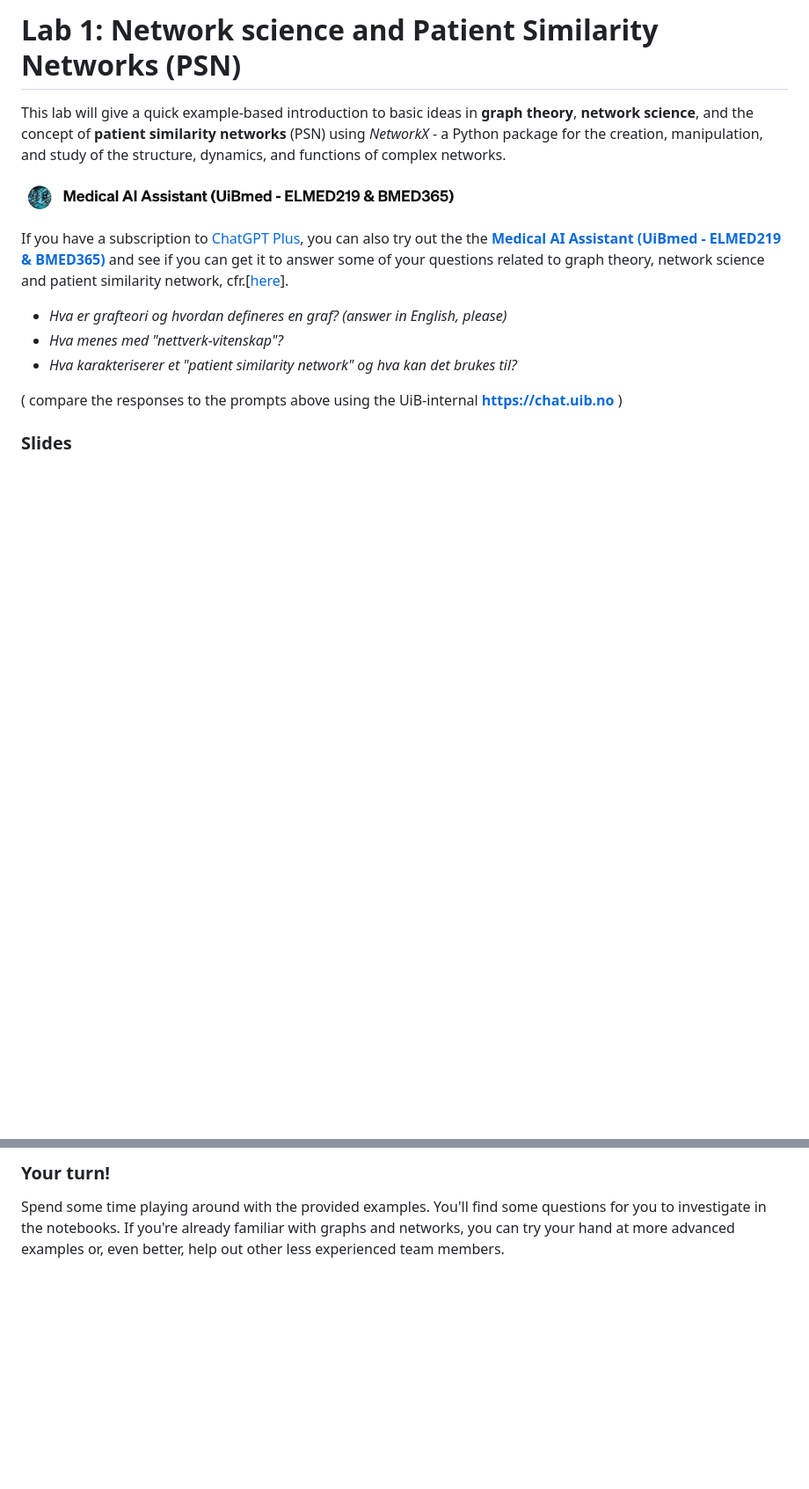
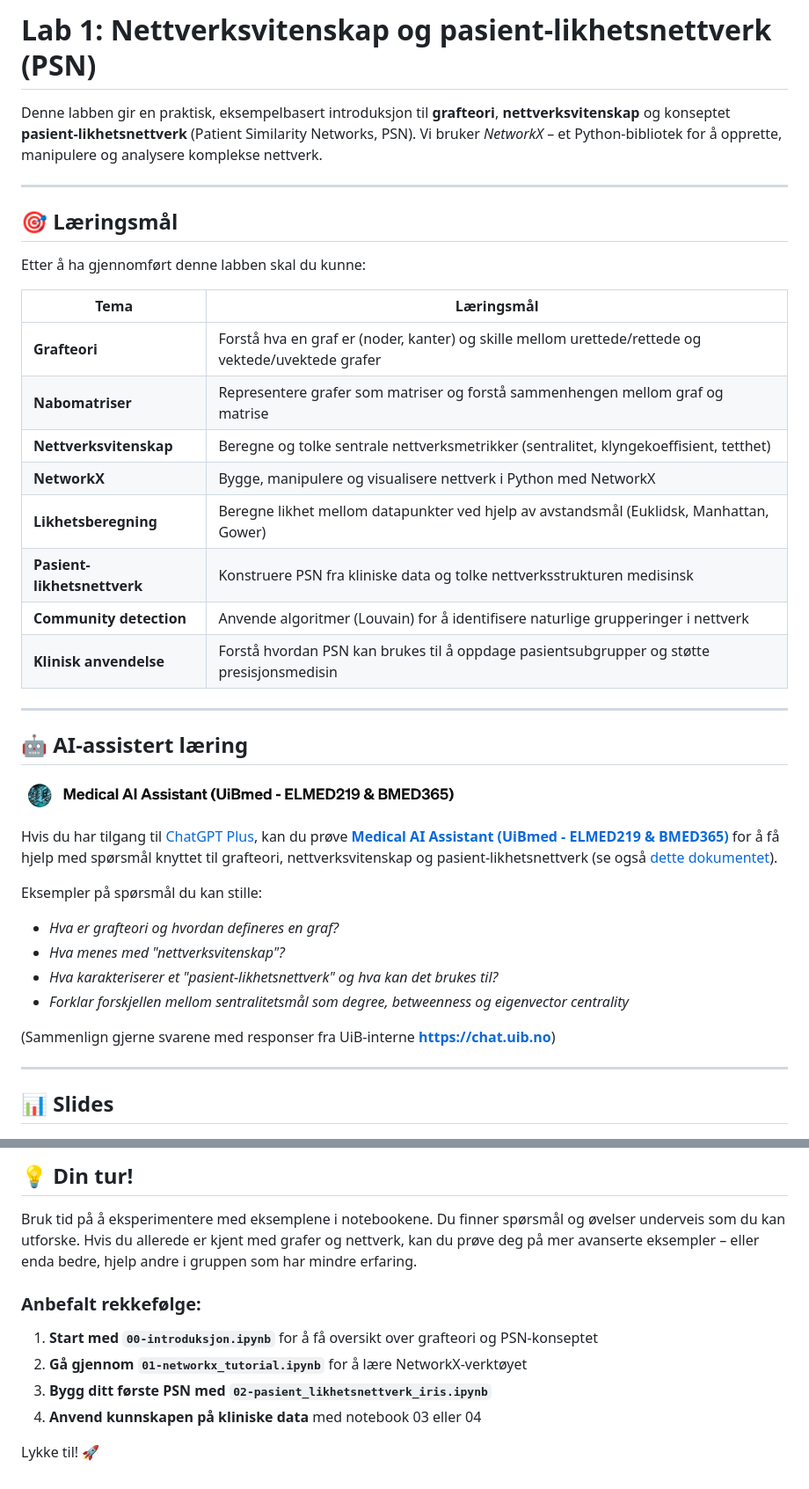
Before and after one commit to arvidl/ELMED219-2026, a Markdown page: Lab1-NetworkSci-PSN/README.md, 2 parts joined by grey strips. Shown at 88% size. GitHub-like rendering; blank space fills up the shorter version.

```diff
--- a/Lab1-NetworkSci-PSN/README.md
+++ b/Lab1-NetworkSci-PSN/README.md
@@ -1,20 +1,43 @@
-# Lab 1: Network science and Patient Similarity Networks (PSN)
+# Lab 1: Nettverksvitenskap og pasient-likhetsnettverk (PSN)
 
-This lab will give a quick example-based introduction to basic ideas in **graph theory**, **network science**, and the concept of **patient similarity networks** (PSN) using *NetworkX* - a Python package for the creation, manipulation, and study of the structure, dynamics, and functions of complex networks.
+Denne labben gir en praktisk, eksempelbasert introduksjon til **grafteori**, **nettverksvitenskap** og konseptet **pasient-likhetsnettverk** (Patient Similarity Networks, PSN). Vi bruker *NetworkX* – et Python-bibliotek for å opprette, manipulere og analysere komplekse nettverk.
 
+---
+
+## 🎯 Læringsmål
+
+Etter å ha gjennomført denne labben skal du kunne:
+
+| Tema | Læringsmål |
+|------|-----------|
+| **Grafteori** | Forstå hva en graf er (noder, kanter) og skille mellom urettede/rettede og vektede/uvektede grafer |
+| **Nabomatriser** | Representere grafer som matriser og forstå sammenhengen mellom graf og matrise |
+| **Nettverksvitenskap** | Beregne og tolke sentrale nettverksmetrikker (sentralitet, klyngekoeffisient, tetthet) |
+| **NetworkX** | Bygge, manipulere og visualisere nettverk i Python med NetworkX |
+| **Likhetsberegning** | Beregne likhet mellom datapunkter ved hjelp av avstandsmål (Euklidsk, Manhattan, Gower) |
+| **Pasient-likhetsnettverk** | Konstruere PSN fra kliniske data og tolke nettverksstrukturen medisinsk |
+| **Community detection** | Anvende algoritmer (Louvain) for å identifisere naturlige grupperinger i nettverk |
+| **Klinisk anvendelse** | Forstå hvordan PSN kan brukes til å oppdage pasientsubgrupper og støtte presisjonsmedisin |
+
+---
+
+## 🤖 AI-assistert læring
 
 <img src="../assets/GPT-MedAI.png" width="500"><br>
 
-If you have a subscription to [ChatGPT Plus](https://openai.com/blog/chatgpt-plus), you can also try out the the [**Medical AI Assistant (UiBmed - ELMED219 & BMED365)**](https://chat.openai.com/g/g-d90dfN17H-medical-ai-assistant-uibmed-elmed219-bmed365) and see if you can get it to answer some of your questions related to graph theory, network science and patient similarity network, cfr.[[here](./assets/ELMED219_BMED365_2024_PSN.pdf)].
+Hvis du har tilgang til [ChatGPT Plus](https://openai.com/blog/chatgpt-plus), kan du prøve [**Medical AI Assistant (UiBmed - ELMED219 & BMED365)**](https://chat.openai.com/g/g-d90dfN17H-medical-ai-assistant-uibmed-elmed219-bmed365) for å få hjelp med spørsmål knyttet til grafteori, nettverksvitenskap og pasient-likhetsnettverk (se også [dette dokumentet](./assets/ELMED219_BMED365_2024_PSN.pdf)).
 
-- _Hva er grafteori og hvordan defineres en graf? (answer in English, please)_
-- _Hva menes med "nettverk-vitenskap"?_
-- _Hva karakteriserer et "patient similarity network" og hva kan det brukes til?_
+Eksempler på spørsmål du kan stille:
+- _Hva er grafteori og hvordan defineres en graf?_
+- _Hva menes med "nettverksvitenskap"?_
+- _Hva karakteriserer et "pasient-likhetsnettverk" og hva kan det brukes til?_
+- _Forklar forskjellen mellom sentralitetsmål som degree, betweenness og eigenvector centrality_
 
-( compare the responses to the prompts above using the UiB-internal **https://chat.uib.no** )
+(Sammenlign gjerne svarene med responser fra UiB-interne **https://chat.uib.no**)
 
-### Slides
+---
 
+## 📊 Slides
 
 <a href="https://docs.google.com/presentation/d/e/2PACX-1vRvl54T7fBoOQaKCHOUcDDxuB4jDWyjw5tQMv3x5LYL7XVfB2hKGJZar1k3jrEUupYmQYOaMqyJ6MmF/pub?start=false&loop=false&delayms=3000"><img src="assets/Lab1-slide0.png"></a>
 
@@ -66,4 +104,13 @@ As Jupyter Notebook is quite new to many of you, you may want to skim through so
 
-### Your turn!
+## 💡 Din tur!
 
-Spend some time playing around with the provided examples. You'll find some questions for you to investigate in the notebooks. If you're already familiar with graphs and networks, you can try your hand at more advanced examples or, even better, help out other less experienced team members.
+Bruk tid på å eksperimentere med eksemplene i notebookene. Du finner spørsmål og øvelser underveis som du kan utforske. Hvis du allerede er kjent med grafer og nettverk, kan du prøve deg på mer avanserte eksempler – eller enda bedre, hjelp andre i gruppen som har mindre erfaring.
+
+### Anbefalt rekkefølge:
+
+1. **Start med `00-introduksjon.ipynb`** for å få oversikt over grafteori og PSN-konseptet
+2. **Gå gjennom `01-networkx_tutorial.ipynb`** for å lære NetworkX-verktøyet
+3. **Bygg ditt første PSN med `02-pasient_likhetsnettverk_iris.ipynb`**
+4. **Anvend kunnskapen på kliniske data** med notebook 03 eller 04
+
+Lykke til! 🚀
```
Also changed, not shown: other parts of Lab1-NetworkSci-PSN/README.md (+39 -24 lines), README.md (+18 -7 lines).
